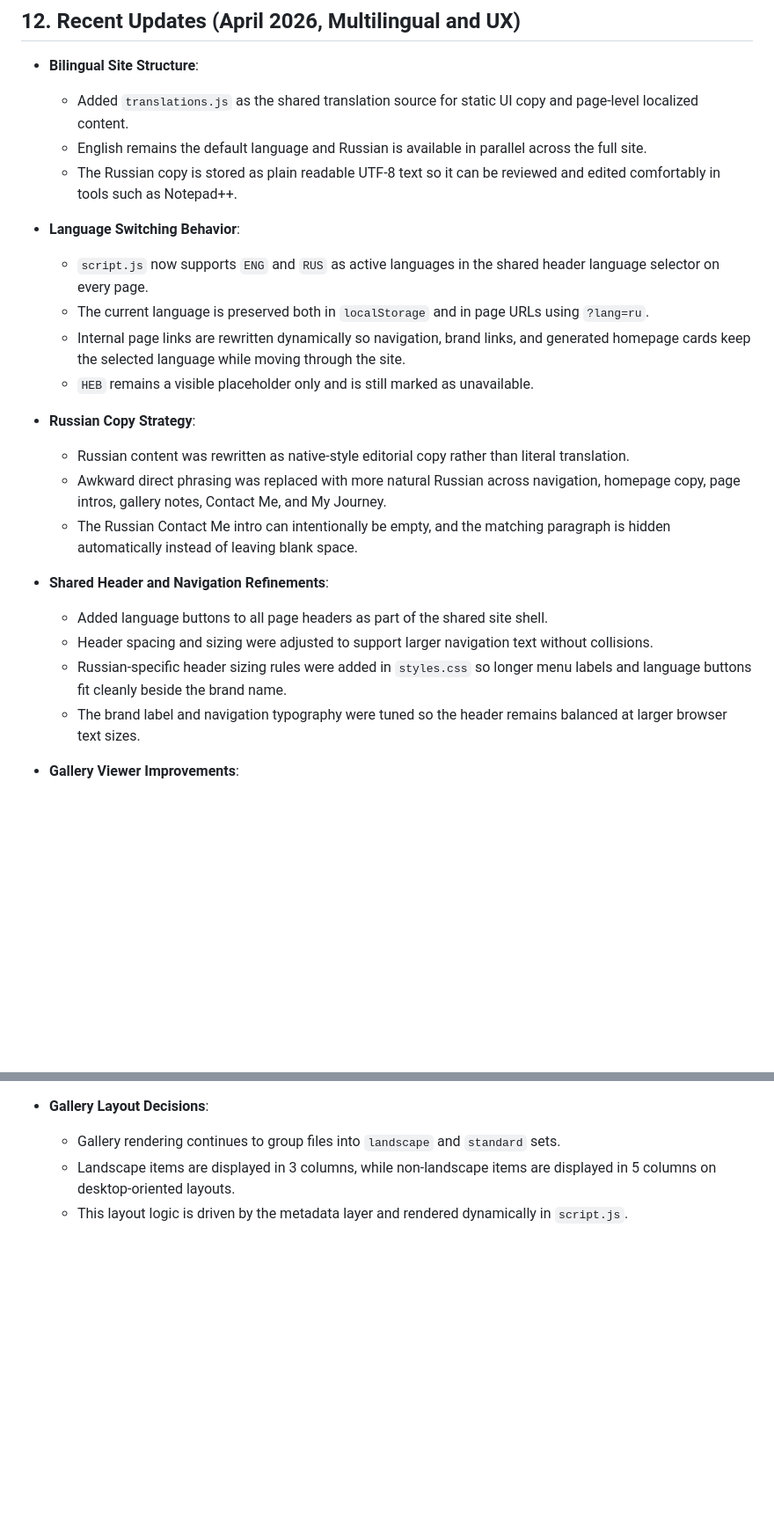
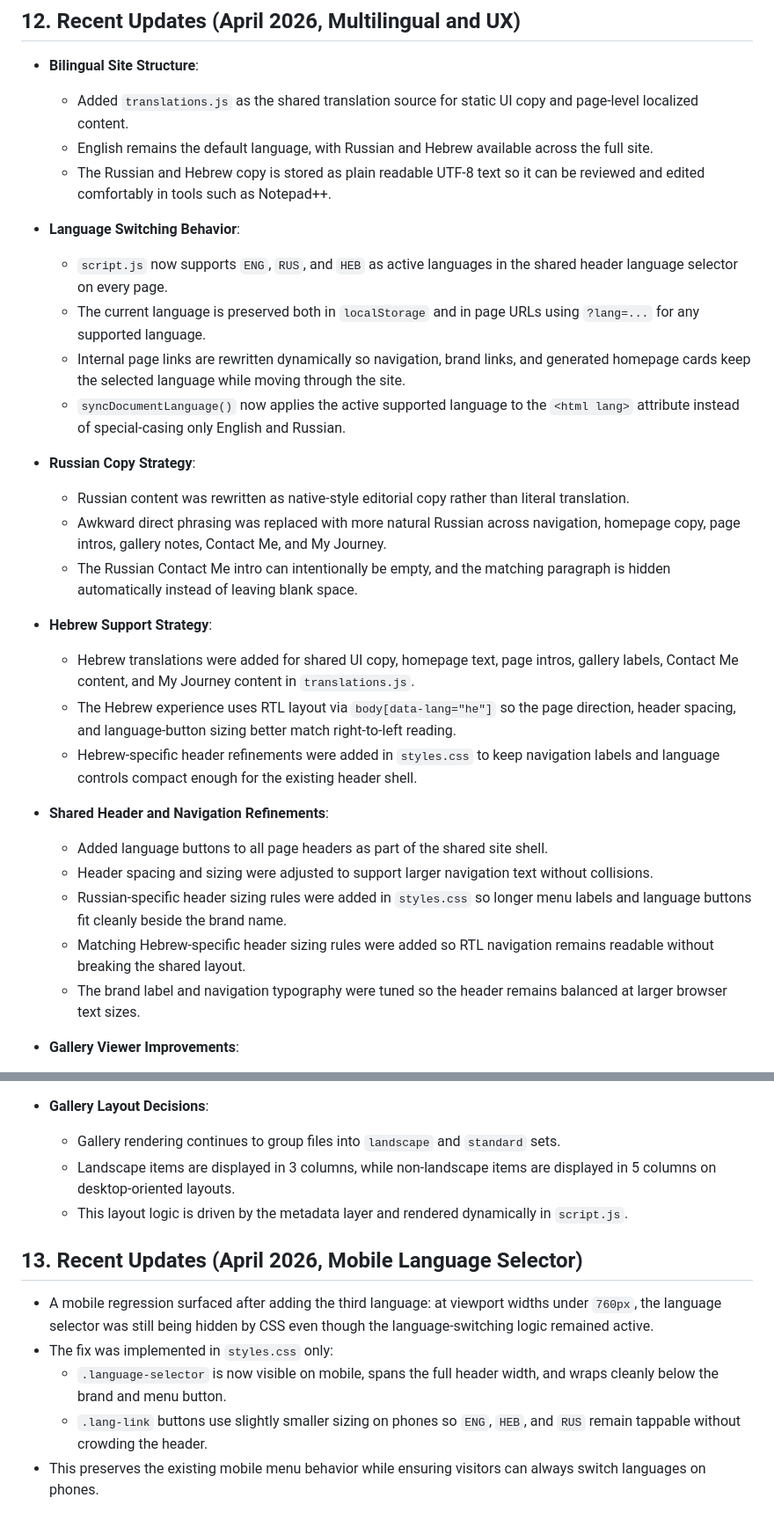
Before and after one commit to alexmendelev/svelte-site, a Markdown page: SITE_DECISIONS.md, 2 parts joined by grey strips. Shown at 88% size. GitHub-like rendering; blank space fills up the shorter version.

Commit message:
Update site decisions

```diff
--- a/SITE_DECISIONS.md
+++ b/SITE_DECISIONS.md
@@ -106,24 +106,30 @@ These changes improve user engagement by adding a personal element and streamlin
 
 - **Bilingual Site Structure**:
   - Added `translations.js` as the shared translation source for static UI copy and page-level localized content.
-  - English remains the default language and Russian is available in parallel across the full site.
-  - The Russian copy is stored as plain readable UTF-8 text so it can be reviewed and edited comfortably in tools such as Notepad++.
+  - English remains the default language, with Russian and Hebrew available across the full site.
+  - The Russian and Hebrew copy is stored as plain readable UTF-8 text so it can be reviewed and edited comfortably in tools such as Notepad++.
 
 - **Language Switching Behavior**:
-  - `script.js` now supports `ENG` and `RUS` as active languages in the shared header language selector on every page.
-  - The current language is preserved both in `localStorage` and in page URLs using `?lang=ru`.
+  - `script.js` now supports `ENG`, `RUS`, and `HEB` as active languages in the shared header language selector on every page.
+  - The current language is preserved both in `localStorage` and in page URLs using `?lang=...` for any supported language.
   - Internal page links are rewritten dynamically so navigation, brand links, and generated homepage cards keep the selected language while moving through the site.
-  - `HEB` remains a visible placeholder only and is still marked as unavailable.
+  - `syncDocumentLanguage()` now applies the active supported language to the `<html lang>` attribute instead of special-casing only English and Russian.
 
 - **Russian Copy Strategy**:
   - Russian content was rewritten as native-style editorial copy rather than literal translation.
   - Awkward direct phrasing was replaced with more natural Russian across navigation, homepage copy, page intros, gallery notes, Contact Me, and My Journey.
   - The Russian Contact Me intro can intentionally be empty, and the matching paragraph is hidden automatically instead of leaving blank space.
 
+- **Hebrew Support Strategy**:
+  - Hebrew translations were added for shared UI copy, homepage text, page intros, gallery labels, Contact Me content, and My Journey content in `translations.js`.
+  - The Hebrew experience uses RTL layout via `body[data-lang="he"]` so the page direction, header spacing, and language-button sizing better match right-to-left reading.
+  - Hebrew-specific header refinements were added in `styles.css` to keep navigation labels and language controls compact enough for the existing header shell.
+
 - **Shared Header and Navigation Refinements**:
   - Added language buttons to all page headers as part of the shared site shell.
   - Header spacing and sizing were adjusted to support larger navigation text without collisions.
   - Russian-specific header sizing rules were added in `styles.css` so longer menu labels and language buttons fit cleanly beside the brand name.
+  - Matching Hebrew-specific header sizing rules were added so RTL navigation remains readable without breaking the shared layout.
   - The brand label and navigation typography were tuned so the header remains balanced at larger browser text sizes.
 
 - **Gallery Viewer Improvements**:
@@ -136,3 +142,11 @@ These changes improve user engagement by adding a personal element and streamlin
   - Gallery rendering continues to group files into `landscape` and `standard` sets.
   - Landscape items are displayed in 3 columns, while non-landscape items are displayed in 5 columns on desktop-oriented layouts.
   - This layout logic is driven by the metadata layer and rendered dynamically in `script.js`.
+
+## 13. Recent Updates (April 2026, Mobile Language Selector)
+
+- A mobile regression surfaced after adding the third language: at viewport widths under `760px`, the language selector was still being hidden by CSS even though the language-switching logic remained active.
+- The fix was implemented in `styles.css` only:
+  - `.language-selector` is now visible on mobile, spans the full header width, and wraps cleanly below the brand and menu button.
+  - `.lang-link` buttons use slightly smaller sizing on phones so `ENG`, `HEB`, and `RUS` remain tappable without crowding the header.
+- This preserves the existing mobile menu behavior while ensuring visitors can always switch languages on phones.
```
